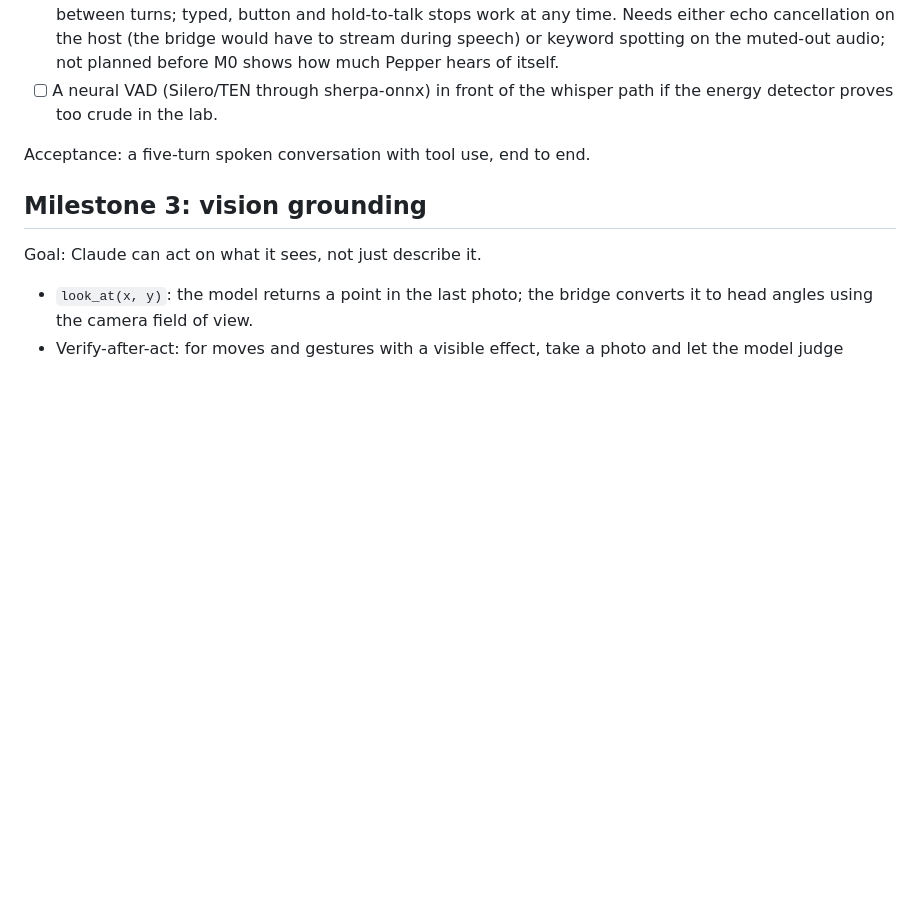
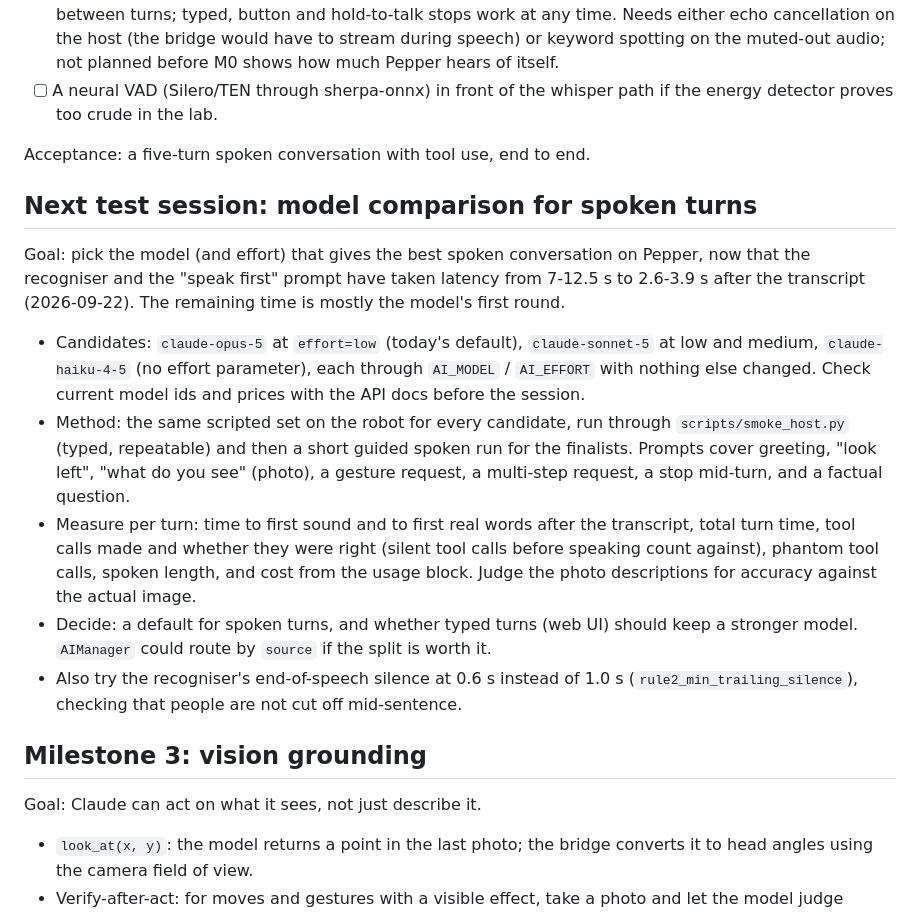
Before and after one commit to mfbergmann/PepperEvolution, a Markdown page: docs/ROADMAP.md, the part around the change. GitHub-like rendering; blank space fills up the shorter version.

Commit message:
Roadmap: model comparison for spoken turns as the next test session
Co-Authored-By: Claude Opus 5.5 (1M context) <noreply@anthropic.com>
Claude-Session: https://claude.ai/code/session_0192YjPsMLjTECKxbiVpaWXt

```diff
--- a/docs/ROADMAP.md
+++ b/docs/ROADMAP.md
@@ -70,6 +70,16 @@ Goal: people talk to Pepper instead of typing.
 
 Acceptance: a five-turn spoken conversation with tool use, end to end.
 
+## Next test session: model comparison for spoken turns
+
+Goal: pick the model (and effort) that gives the best spoken conversation on Pepper, now that the recogniser and the "speak first" prompt have taken latency from 7-12.5 s to 2.6-3.9 s after the transcript (2026-09-22). The remaining time is mostly the model's first round.
+
+- Candidates: `claude-opus-5` at `effort=low` (today's default), `claude-sonnet-5` at low and medium, `claude-haiku-4-5` (no effort parameter), each through `AI_MODEL` / `AI_EFFORT` with nothing else changed. Check current model ids and prices with the API docs before the session.
+- Method: the same scripted set on the robot for every candidate, run through `scripts/smoke_host.py` (typed, repeatable) and then a short guided spoken run for the finalists. Prompts cover greeting, "look left", "what do you see" (photo), a gesture request, a multi-step request, a stop mid-turn, and a factual question.
+- Measure per turn: time to first sound and to first real words after the transcript, total turn time, tool calls made and whether they were right (silent tool calls before speaking count against), phantom tool calls, spoken length, and cost from the usage block. Judge the photo descriptions for accuracy against the actual image.
+- Decide: a default for spoken turns, and whether typed turns (web UI) should keep a stronger model. `AIManager` could route by `source` if the split is worth it.
+- Also try the recogniser's end-of-speech silence at 0.6 s instead of 1.0 s (`rule2_min_trailing_silence`), checking that people are not cut off mid-sentence.
+
 ## Milestone 3: vision grounding
 
 Goal: Claude can act on what it sees, not just describe it.
```
